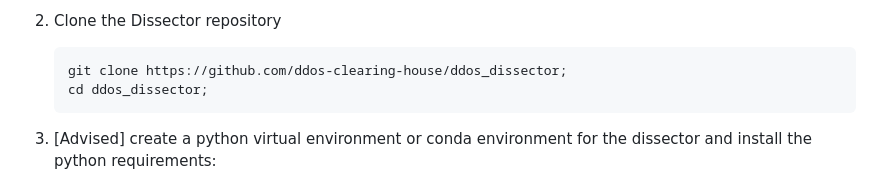
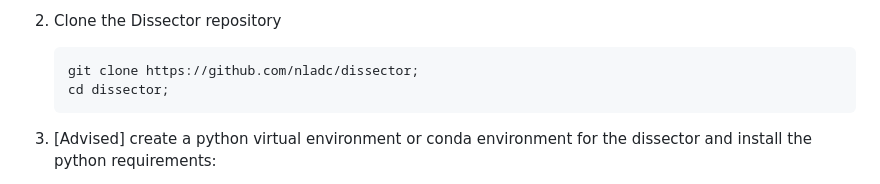
Before and after one commit to NLADC/dissector, a Markdown page: README.md, the part around the change. GitHub-like rendering.

Commit message:
Update clone URL and directory for Dissector repo

````diff
--- a/README.md
+++ b/README.md
@@ -58,8 +58,8 @@ have [Docker](https://docs.docker.com/get-docker/) installed and running.
 2. Clone the Dissector repository
 
     ```bash
-    git clone https://github.com/ddos-clearing-house/ddos_dissector;
-    cd ddos_dissector;
+    git clone https://github.com/nladc/dissector;
+    cd dissector;
     ```
 
 3. [Advised] create a python virtual environment or conda environment for the dissector and install the python requirements:
````
